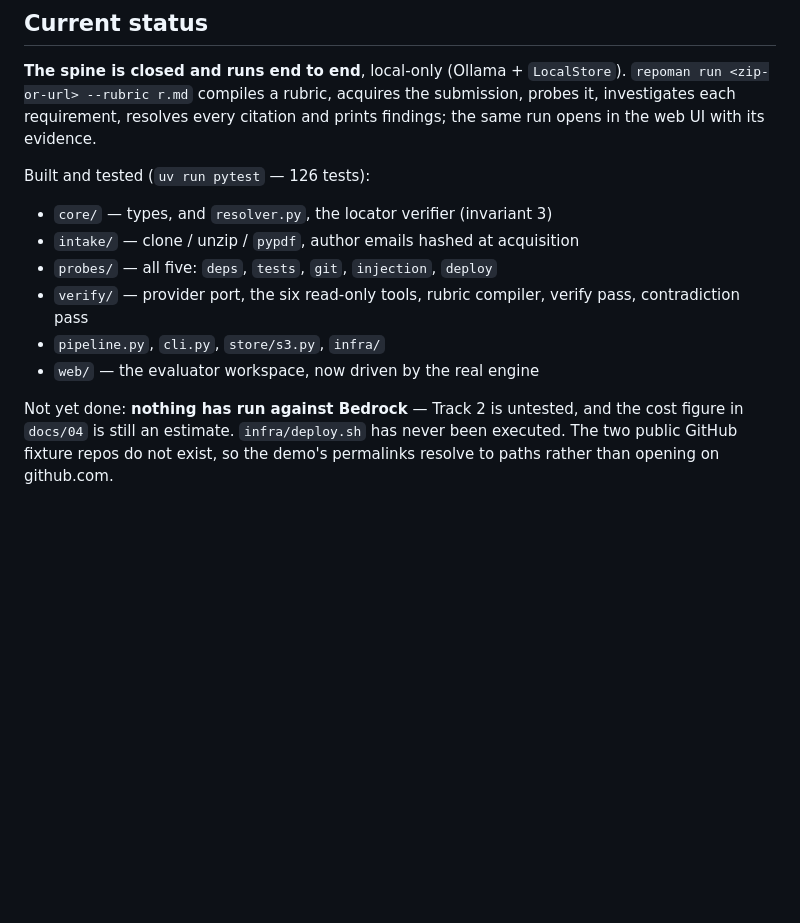
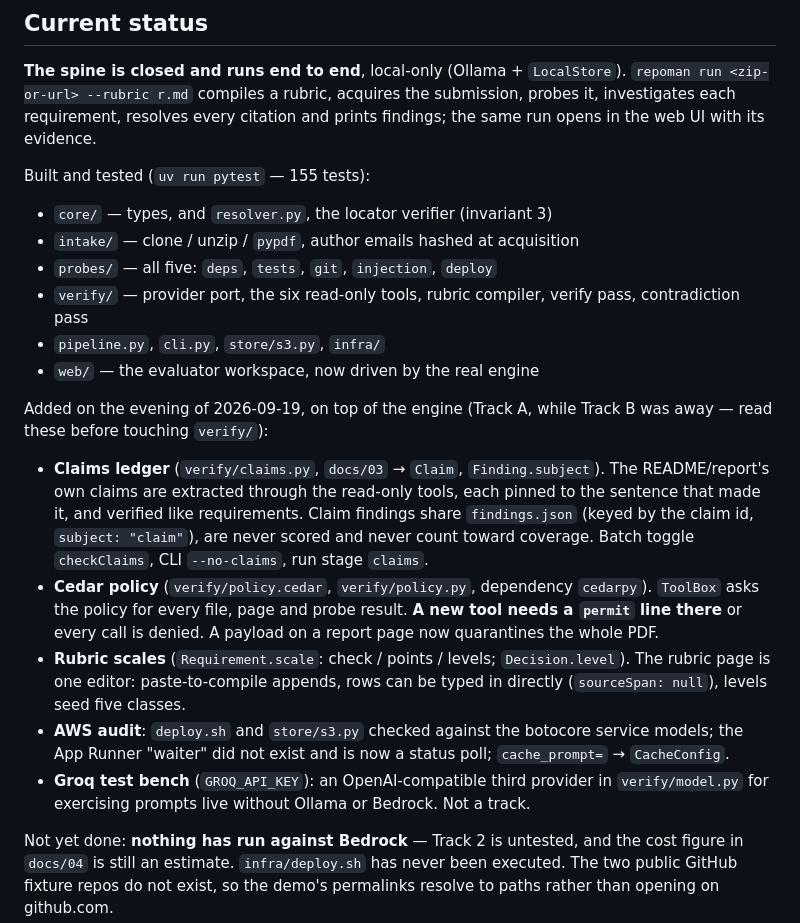
Before and after one commit to melohub-xbit/RepoMan, a Markdown page: AGENTS.md, the part around the change. GitHub-like rendering; blank space fills up the shorter version.

Commit message:
AGENTS.md: status for the evening's additions, for Track B to read first
Co-Authored-By: Claude Opus 5 <noreply@anthropic.com>
Claude-Session: https://claude.ai/code/session_01Vy7BtyJmrqiJjME5UGxmwF

```diff
--- a/AGENTS.md
+++ b/AGENTS.md
@@ -135,7 +135,7 @@ schema, and the exports.
 submission, probes it, investigates each requirement, resolves every citation and
 prints findings; the same run opens in the web UI with its evidence.
 
-Built and tested (`uv run pytest` — 126 tests):
+Built and tested (`uv run pytest` — 155 tests):
 
 - `core/` — types, and `resolver.py`, the locator verifier (invariant 3)
 - `intake/` — clone / unzip / `pypdf`, author emails hashed at acquisition
@@ -144,6 +144,29 @@ Built and tested (`uv run pytest` — 126 tests):
   pass, contradiction pass
 - `pipeline.py`, `cli.py`, `store/s3.py`, `infra/`
 - `web/` — the evaluator workspace, now driven by the real engine
+
+Added on the evening of 2026-09-19, on top of the engine (Track A, while Track B
+was away — read these before touching `verify/`):
+
+- **Claims ledger** (`verify/claims.py`, `docs/03` → `Claim`, `Finding.subject`).
+  The README/report's own claims are extracted through the read-only tools, each
+  pinned to the sentence that made it, and verified like requirements. Claim
+  findings share `findings.json` (keyed by the claim id, `subject: "claim"`),
+  are never scored and never count toward coverage. Batch toggle `checkClaims`,
+  CLI `--no-claims`, run stage `claims`.
+- **Cedar policy** (`verify/policy.cedar`, `verify/policy.py`, dependency
+  `cedarpy`). `ToolBox` asks the policy for every file, page and probe result.
+  **A new tool needs a `permit` line there** or every call is denied. A payload
+  on a report page now quarantines the whole PDF.
+- **Rubric scales** (`Requirement.scale`: check / points / levels;
+  `Decision.level`). The rubric page is one editor: paste-to-compile appends,
+  rows can be typed in directly (`sourceSpan: null`), levels seed five classes.
+- **AWS audit**: `deploy.sh` and `store/s3.py` checked against the botocore
+  service models; the App Runner "waiter" did not exist and is now a status
+  poll; `cache_prompt=` → `CacheConfig`.
+- **Groq test bench** (`GROQ_API_KEY`): an OpenAI-compatible third provider in
+  `verify/model.py` for exercising prompts live without Ollama or Bedrock. Not
+  a track.
 
 Not yet done: **nothing has run against Bedrock** — Track 2 is untested, and the
 cost figure in `docs/04` is still an estimate. `infra/deploy.sh` has never been
```
